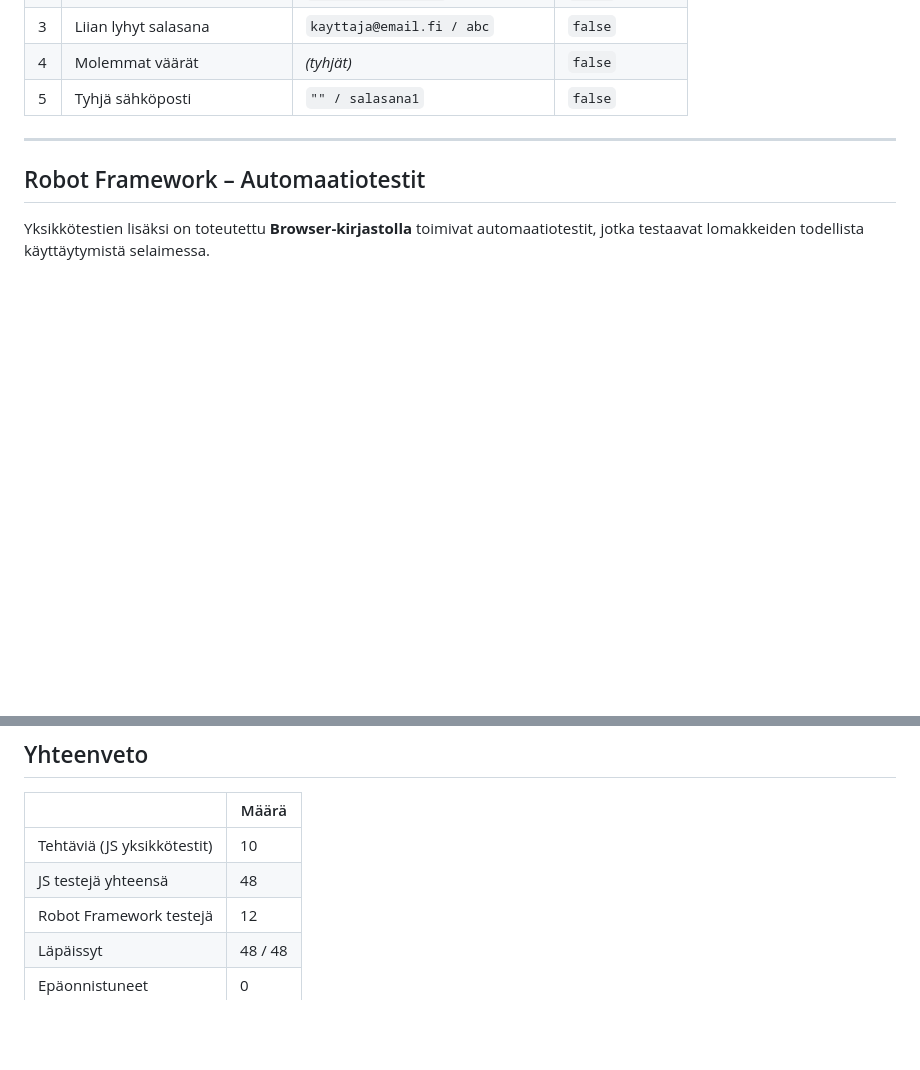
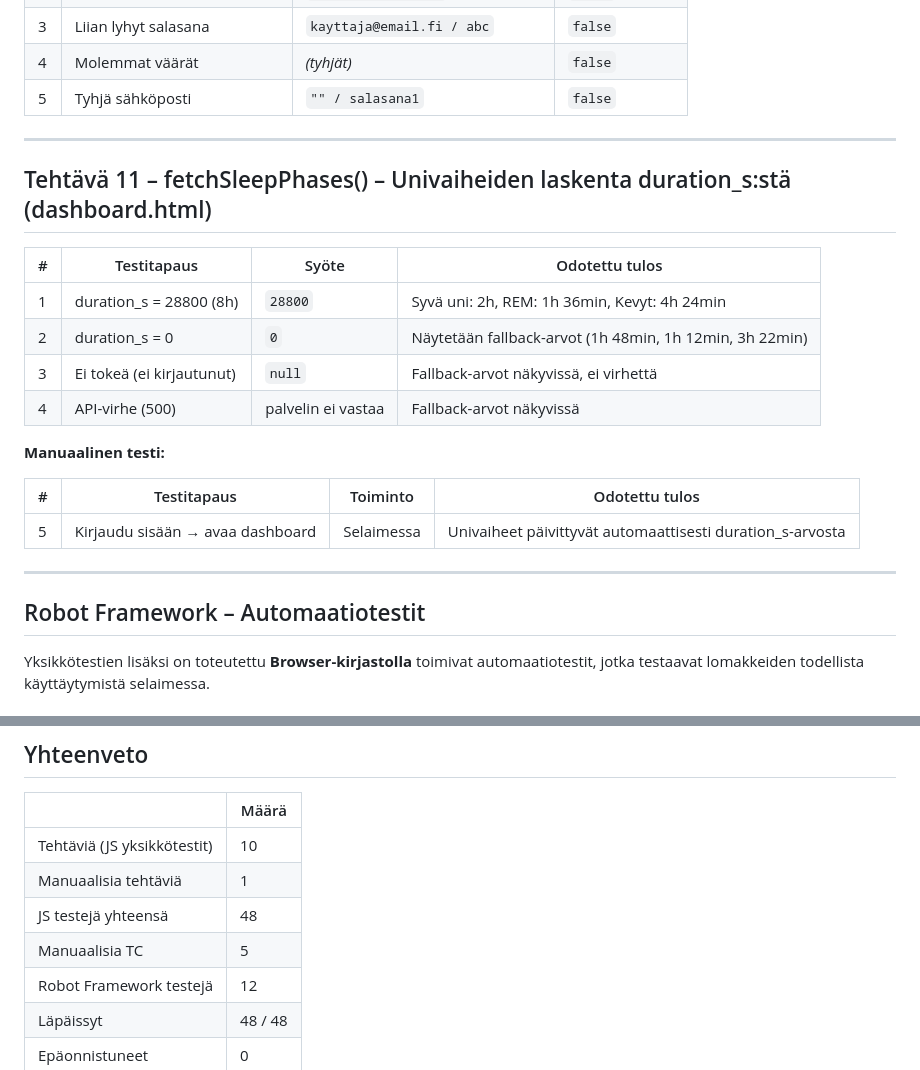
Before and after one commit to MasalGit/Apneapp, a Markdown page: apneapp-login/TESTAUS.md, 2 parts joined by grey strips. GitHub-like rendering; blank space fills up the shorter version.

Commit message:
update: TESTAUS.md - add Tehtava 11 fetchSleepPhases (duration_s)

```diff
--- a/apneapp-login/TESTAUS.md
+++ b/apneapp-login/TESTAUS.md
@@ -144,6 +144,23 @@
 
 ---
 
+## Tehtävä 11 – fetchSleepPhases() – Univaiheiden laskenta duration_s:stä (dashboard.html)
+
+| # | Testitapaus | Syöte | Odotettu tulos |
+|---|---|---|---|
+| 1 | duration_s = 28800 (8h) | `28800` | Syvä uni: 2h, REM: 1h 36min, Kevyt: 4h 24min |
+| 2 | duration_s = 0 | `0` | Näytetään fallback-arvot (1h 48min, 1h 12min, 3h 22min) |
+| 3 | Ei tokeä (ei kirjautunut) | `null` | Fallback-arvot näkyvissä, ei virhettä |
+| 4 | API-virhe (500) | palvelin ei vastaa | Fallback-arvot näkyvissä |
+
+**Manuaalinen testi:**
+
+| # | Testitapaus | Toiminto | Odotettu tulos |
+|---|---|---|---|
+| 5 | Kirjaudu sisään → avaa dashboard | Selaimessa | Univaiheet päivittyvät automaattisesti duration_s-arvosta |
+
+---
+
 ## Robot Framework – Automaatiotestit
 
 Yksikkötestien lisäksi on toteutettu **Browser-kirjastolla** toimivat automaatiotestit, jotka testaavat lomakkeiden todellista käyttäytymistä selaimessa.
@@ -189,7 +206,9 @@ robot apneapp-login/tests/register_tests.robot
 | | Määrä |
 |---|---|
 | Tehtäviä (JS yksikkötestit) | 10 |
+| Manuaalisia tehtäviä | 1 |
 | JS testejä yhteensä | 48 |
+| Manuaalisia TC | 5 |
 | Robot Framework testejä | 12 |
 | Läpäissyt | 48 / 48 |
 | Epäonnistuneet | 0 |
```
Also changed, not shown: other parts of apneapp-login/TESTAUS.md (+1 -1 lines).
